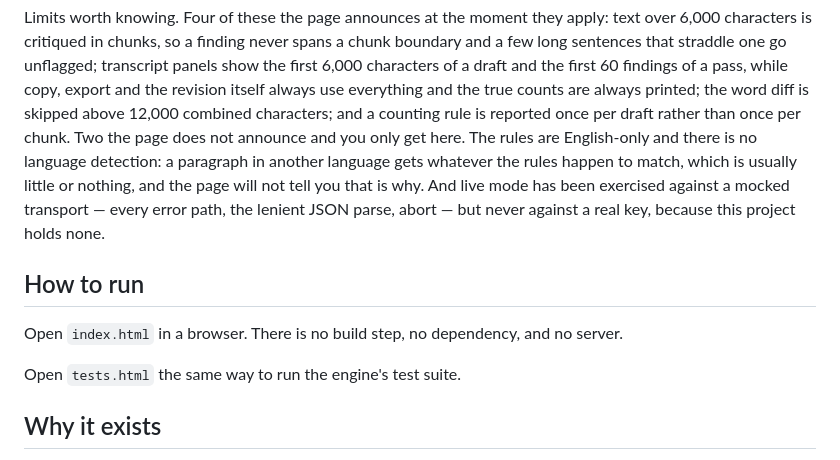
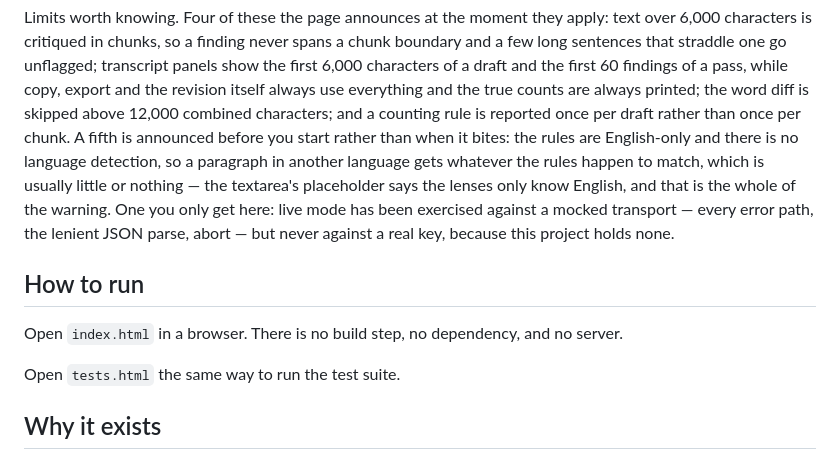
Before and after one commit to yinggarykairui/critic-loop, a Markdown page: README.md, the part around the change printed below. Drawn GitHub-style.

```diff
--- a/README.md
+++ b/README.md
@@ -50,18 +55,18 @@ characters is critiqued in chunks, so a finding never spans a chunk boundary and
 that straddle one go unflagged; transcript panels show the first 6,000 characters of a draft and the
 first 60 findings of a pass, while copy, export and the revision itself always use everything and the
 true counts are always printed; the word diff is skipped above 12,000 combined characters; and a
-counting rule is reported once per draft rather than once per chunk. Two the page does not announce
-and you only get here. The rules are English-only and there is no language detection: a paragraph in
-another language gets whatever the rules happen to match, which is usually little or nothing, and the
-page will not tell you that is why. And live mode has been exercised against a mocked transport —
-every error path, the lenient JSON parse, abort — but never against a real key, because this project
-holds none.
+counting rule is reported once per draft rather than once per chunk. A fifth is announced before you
+start rather than when it bites: the rules are English-only and there is no language detection, so a
+paragraph in another language gets whatever the rules happen to match, which is usually little or
+nothing — the textarea's placeholder says the lenses only know English, and that is the whole of the
+warning. One you only get here: live mode has been exercised against a mocked transport — every error
+path, the lenient JSON parse, abort — but never against a real key, because this project holds none.
 
 ## How to run
 
 Open `index.html` in a browser. There is no build step, no dependency, and no server.
 
-Open `tests.html` the same way to run the engine's test suite.
+Open `tests.html` the same way to run the test suite.
 
 ## Why it exists
 
```
Also changed, not shown: other parts of README.md (+24 -19 lines), PROJECT.md (+29 -9 lines), screenshot.png.
